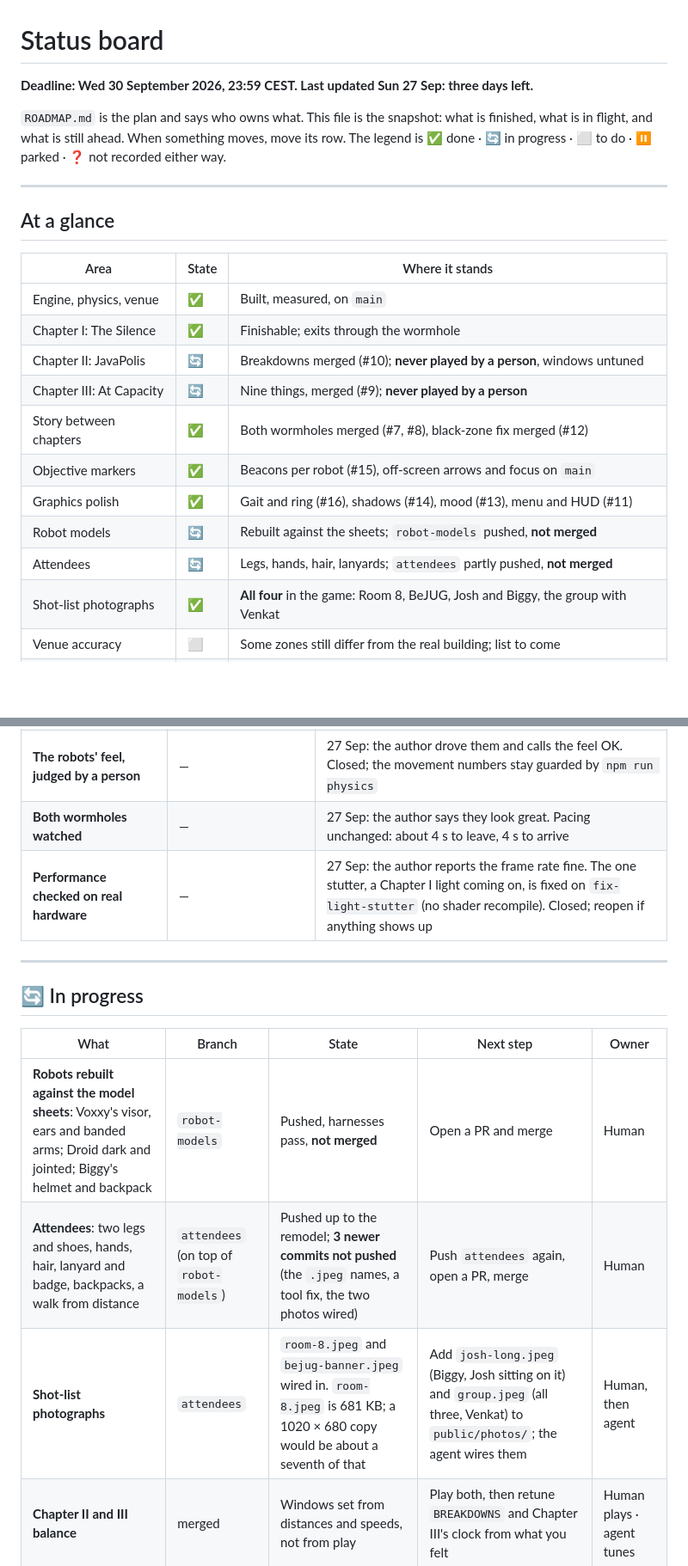
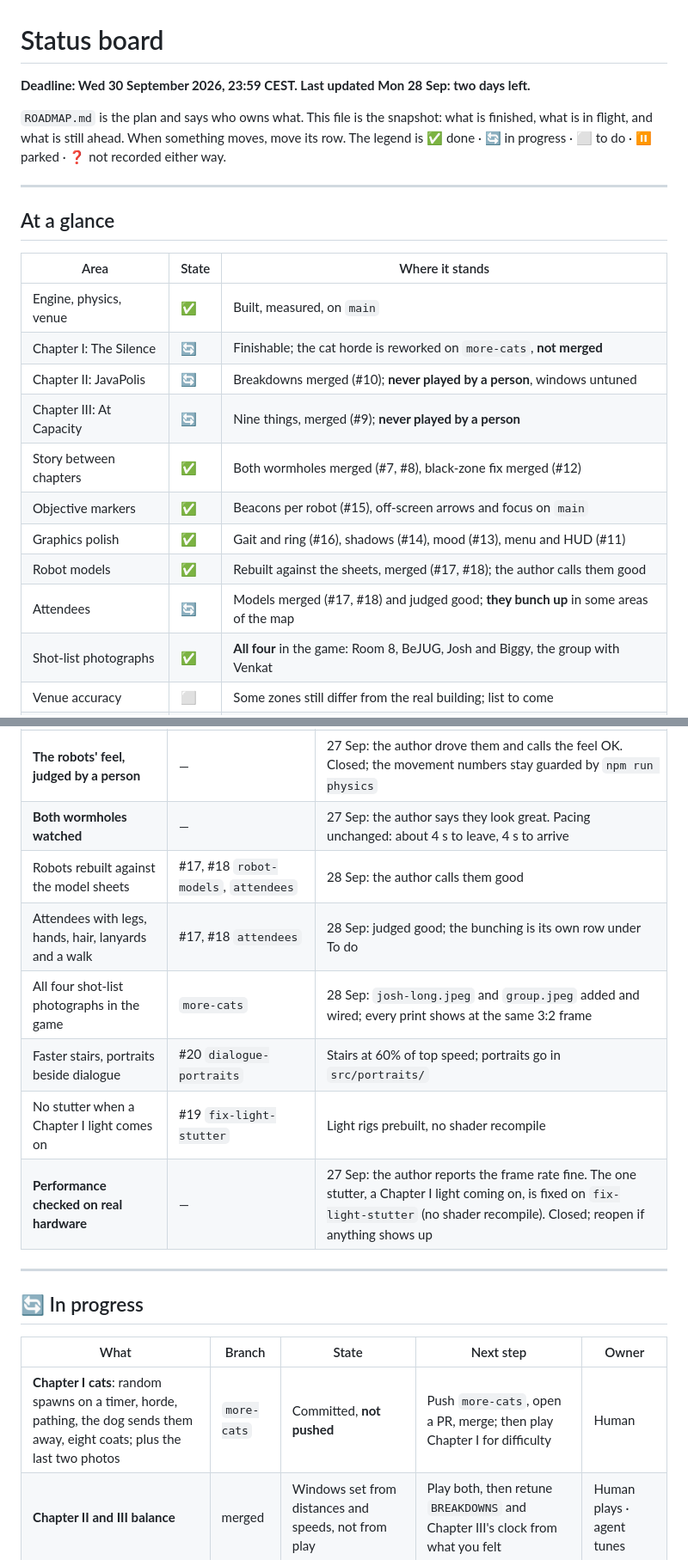
Before and after one commit to LoMagnette/ghost-light, a Markdown page: STATUS.md, 2 parts joined by grey strips. Shown at 86% size. Rendered like a GitHub page; blank space fills up the shorter version.

Commit message:
docs(status): robots, attendees and photographs signed off; attendees bunch up
Co-Authored-By: Claude Opus 5.5 (1M context) <noreply@anthropic.com>

```diff
--- a/STATUS.md
+++ b/STATUS.md
@@ -1,6 +1,6 @@
 # Status board
 
-**Deadline: Wed 30 September 2026, 23:59 CEST. Last updated Sun 27 Sep: three days left.**
+**Deadline: Wed 30 September 2026, 23:59 CEST. Last updated Mon 28 Sep: two days left.**
 
 `ROADMAP.md` is the plan and says who owns what. This file is the snapshot:
 what is finished, what is in flight, and what is still ahead. When something
@@ -14,14 +14,14 @@ moves, move its row. The legend is ✅ done · 🔄 in progress · ⬜ to do ·
 | Area | State | Where it stands |
 |---|---|---|
 | Engine, physics, venue | ✅ | Built, measured, on `main` |
-| Chapter I: The Silence | ✅ | Finishable; exits through the wormhole |
+| Chapter I: The Silence | 🔄 | Finishable; the cat horde is reworked on `more-cats`, **not merged** |
 | Chapter II: JavaPolis | 🔄 | Breakdowns merged (#10); **never played by a person**, windows untuned |
 | Chapter III: At Capacity | 🔄 | Nine things, merged (#9); **never played by a person** |
 | Story between chapters | ✅ | Both wormholes merged (#7, #8), black-zone fix merged (#12) |
 | Objective markers | ✅ | Beacons per robot (#15), off-screen arrows and focus on `main` |
 | Graphics polish | ✅ | Gait and ring (#16), shadows (#14), mood (#13), menu and HUD (#11) |
-| Robot models | 🔄 | Rebuilt against the sheets; `robot-models` pushed, **not merged** |
-| Attendees | 🔄 | Legs, hands, hair, lanyards; `attendees` partly pushed, **not merged** |
+| Robot models | ✅ | Rebuilt against the sheets, merged (#17, #18); the author calls them good |
+| Attendees | 🔄 | Models merged (#17, #18) and judged good; **they bunch up** in some areas of the map |
 | Shot-list photographs | ✅ | **All four** in the game: Room 8, BeJUG, Josh and Biggy, the group with Venkat |
 | Venue accuracy | ⬜ | Some zones still differ from the real building; list to come |
 | Audio | ⬜ | Planned in `docs/AUDIO.md`; nothing playing yet |
@@ -68,6 +68,11 @@ pie showData
 | MIT `LICENSE` and a README | — | README should be reread before submitting |
 | **The robots' feel, judged by a person** | — | 27 Sep: the author drove them and calls the feel OK. Closed; the movement numbers stay guarded by `npm run physics` |
 | **Both wormholes watched** | — | 27 Sep: the author says they look great. Pacing unchanged: about 4 s to leave, 4 s to arrive |
+| Robots rebuilt against the model sheets | #17, #18 `robot-models`, `attendees` | 28 Sep: the author calls them good |
+| Attendees with legs, hands, hair, lanyards and a walk | #17, #18 `attendees` | 28 Sep: judged good; the bunching is its own row under To do |
+| All four shot-list photographs in the game | `more-cats` | 28 Sep: `josh-long.jpeg` and `group.jpeg` added and wired; every print shows at the same 3:2 frame |
+| Faster stairs, portraits beside dialogue | #20 `dialogue-portraits` | Stairs at 60% of top speed; portraits go in `src/portraits/` |
+| No stutter when a Chapter I light comes on | #19 `fix-light-stutter` | Light rigs prebuilt, no shader recompile |
 | **Performance checked on real hardware** | — | 27 Sep: the author reports the frame rate fine. The one stutter, a Chapter I light coming on, is fixed on `fix-light-stutter` (no shader recompile). Closed; reopen if anything shows up |
 
 ---
@@ -76,9 +81,7 @@ pie showData
 
 | What | Branch | State | Next step | Owner |
 |---|---|---|---|---|
-| **Robots rebuilt against the model sheets**: Voxxy's visor, ears and banded arms; Droid dark and jointed; Biggy's helmet and backpack | `robot-models` | Pushed, harnesses pass, **not merged** | Open a PR and merge | Human |
-| **Attendees**: two legs and shoes, hands, hair, lanyard and badge, backpacks, a walk from distance | `attendees` (on top of `robot-models`) | Pushed up to the remodel; **3 newer commits not pushed** (the `.jpeg` names, a tool fix, the two photos wired) | Push `attendees` again, open a PR, merge | Human |
-| **Shot-list photographs** | `attendees` | `room-8.jpeg` and `bejug-banner.jpeg` wired in. `room-8.jpeg` is 681 KB; a 1020 × 680 copy would be about a seventh of that | Add `josh-long.jpeg` (Biggy, Josh sitting on it) and `group.jpeg` (all three, Venkat) to `public/photos/`; the agent wires them | Human, then agent |
+| **Chapter I cats**: random spawns on a timer, horde, pathing, the dog sends them away, eight coats; plus the last two photos | `more-cats` | Committed, **not pushed** | Push `more-cats`, open a PR, merge; then play Chapter I for difficulty | Human |
 | **Chapter II and III balance** | merged | Windows set from distances and speeds, not from play | Play both, then retune `BREAKDOWNS` and Chapter III's clock from what you felt | Human plays · agent tunes |
 
 > **Pushing from the sandbox** still fails on credentials. Either push from
```
Also changed, not shown: other parts of STATUS.md (+7 -6 lines).
